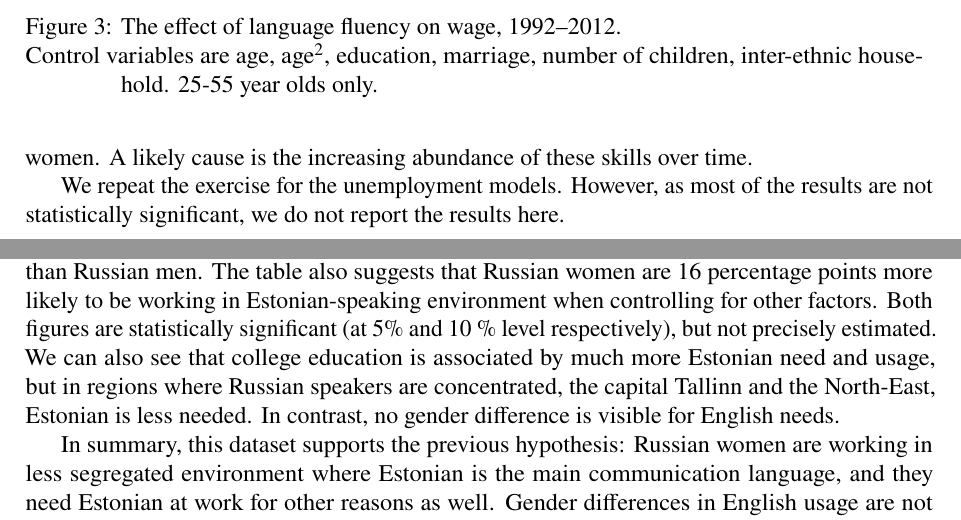
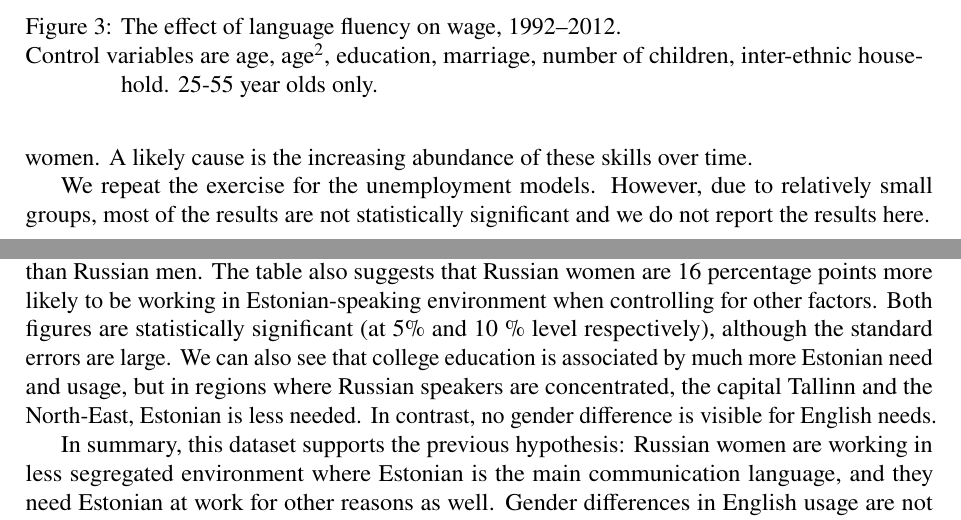
Before and after one commit to otoomet/language-long, a LaTeX paper (paper/ijm.tex): two parts of pages 13 and 16 of 30, joined at a grey line, cut so that both start at the same text. Compiled offline with pdfLaTeX.

Commit message:
the changes that SKB lost re-introduced

```diff
--- a/paper/ijm.tex
+++ b/paper/ijm.tex
@@ -990,7 +990,8 @@ cause is the increasing abundance of these skills over time.
 \end{table}
 
 We repeat the exercise for the unemployment models.
-However, as most of the results are not statistically significant, we
+However, due to relatively small groups, most of the results are not
+statistically significant and we
 do not report the results here.
 
 
@@ -1136,7 +1137,7 @@ points more at work than Russian men.  The table also suggests that
 Russian women are 16 percentage points more likely to be working in
 Estonian-speaking environment when controlling for other factors.
 Both figures are statistically significant (at 5\% and 10 \% level
-respectively), but not precisely estimated.  We can also see that
+respectively), although the standard errors are large.  We can also see that
 college education is associated by much more Estonian need and usage,
 but in regions where Russian speakers are concentrated, the capital
 Tallinn and the North-East, Estonian is less needed.  In contrast, no
```
Also changed, not shown: paper/ijm.tex (8 more changed lines).
